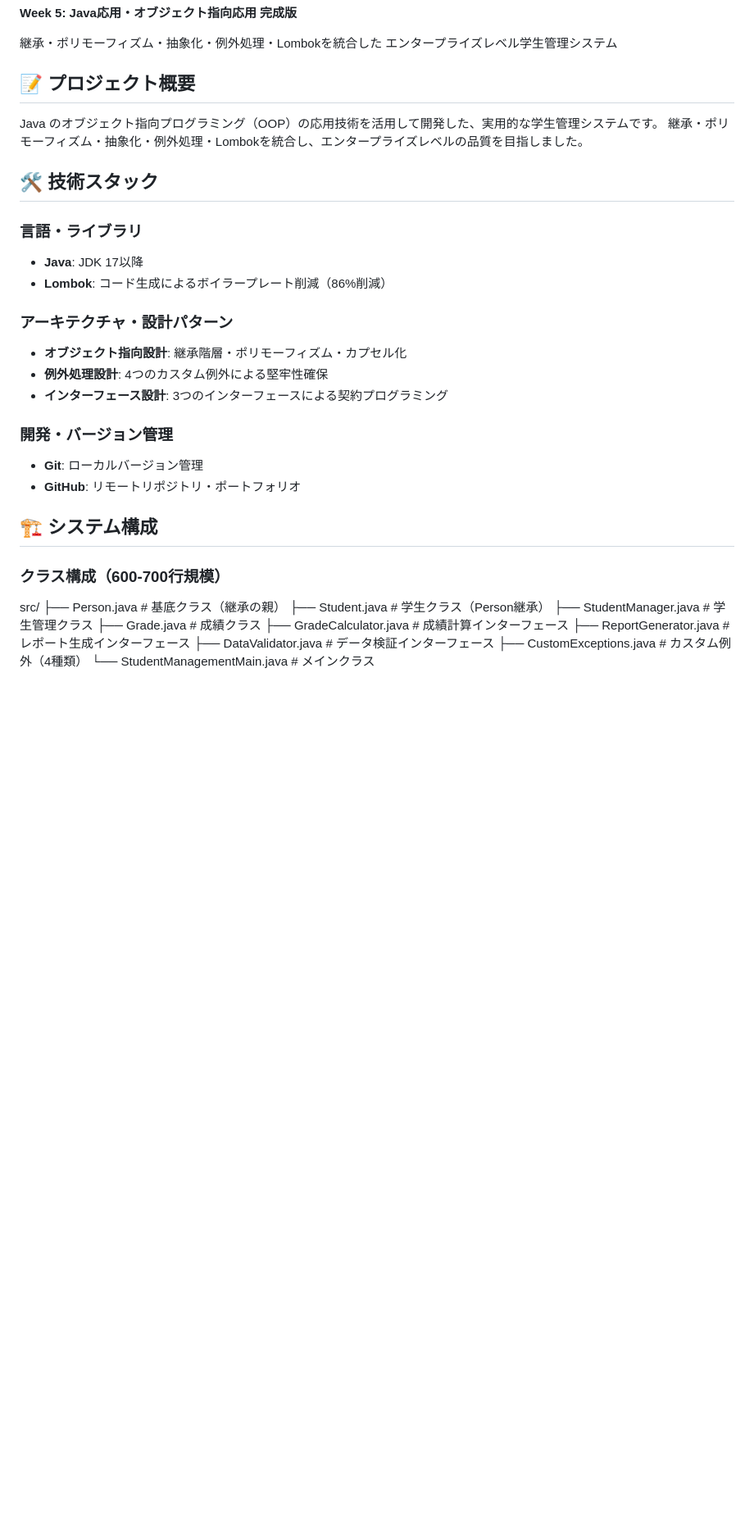
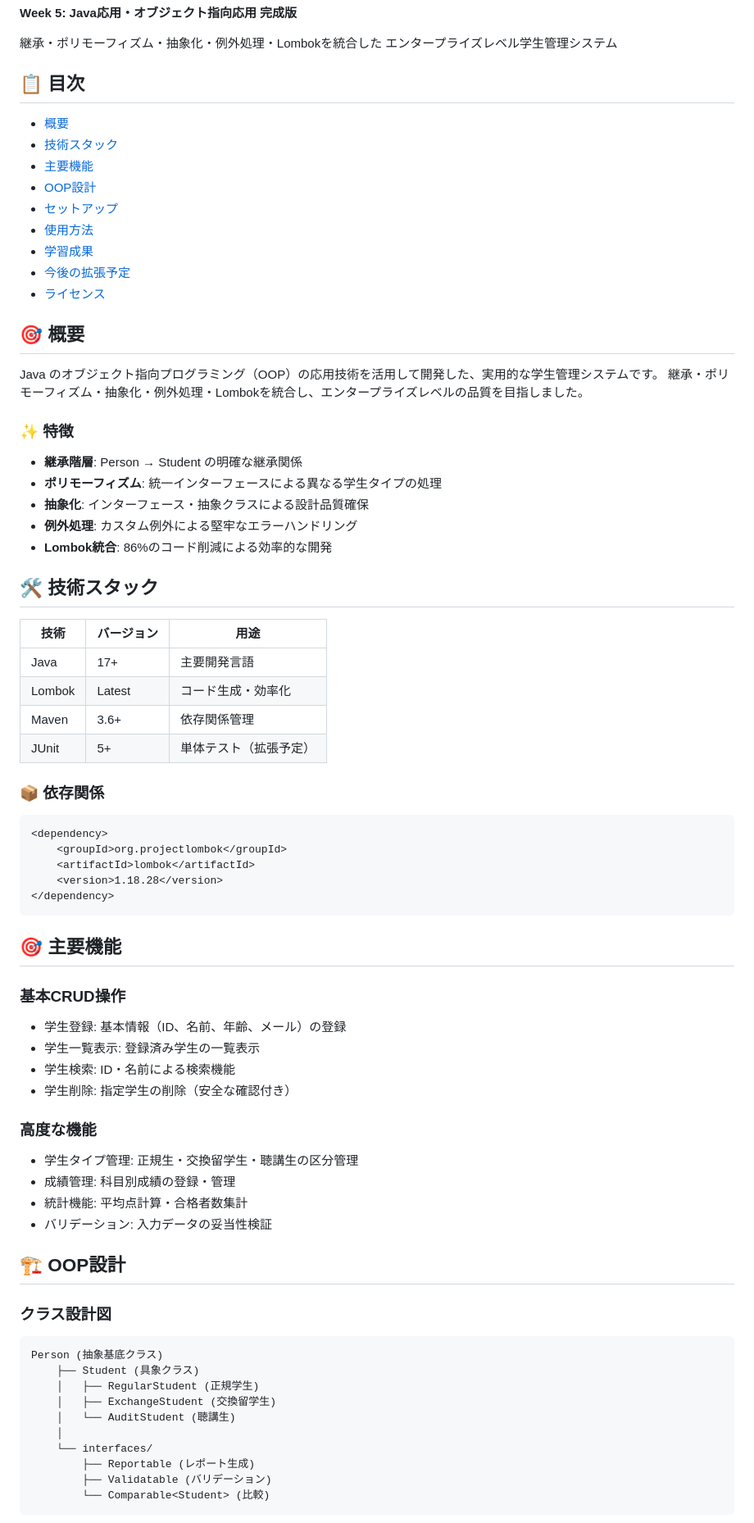
Before and after one commit to Takuma-Uchiyama/StudentManagementSystem, a Markdown page: README.md, the part around one of its changes. Shown at 82% size. Rendered like a GitHub page; blank space fills up the shorter version.

````diff
--- a/README.md
+++ b/README.md
@@ -11,37 +11,73 @@
 継承・ポリモーフィズム・抽象化・例外処理・Lombokを統合した
 エンタープライズレベル学生管理システム
 
-## 📝 プロジェクト概要
+## 📋 目次
+- [概要](#概要)
+- [技術スタック](#技術スタック)
+- [主要機能](#主要機能)
+- [OOP設計](#oop設計)
+- [セットアップ](#セットアップ)
+- [使用方法](#使用方法)
+- [学習成果](#学習成果)
+- [今後の拡張予定](#今後の拡張予定)
+- [ライセンス](#ライセンス)
+
+## 🎯 概要
 
 Java のオブジェクト指向プログラミング（OOP）の応用技術を活用して開発した、実用的な学生管理システムです。
 継承・ポリモーフィズム・抽象化・例外処理・Lombokを統合し、エンタープライズレベルの品質を目指しました。
 
+### ✨ 特徴
+- **継承階層**: Person → Student の明確な継承関係
+- **ポリモーフィズム**: 統一インターフェースによる異なる学生タイプの処理
+- **抽象化**: インターフェース・抽象クラスによる設計品質確保
+- **例外処理**: カスタム例外による堅牢なエラーハンドリング
+- **Lombok統合**: 86%のコード削減による効率的な開発
+
+
 ## 🛠️ 技術スタック
 
-### 言語・ライブラリ
-- **Java**: JDK 17以降
-- **Lombok**: コード生成によるボイラープレート削減（86%削減）
+| 技術 | バージョン | 用途 |
+|------|------------|------|
+| Java | 17+ | 主要開発言語 |
+| Lombok | Latest | コード生成・効率化 |
+| Maven | 3.6+ | 依存関係管理 |
+| JUnit | 5+ | 単体テスト（拡張予定） |
 
-### アーキテクチャ・設計パターン
-- **オブジェクト指向設計**: 継承階層・ポリモーフィズム・カプセル化
-- **例外処理設計**: 4つのカスタム例外による堅牢性確保
-- **インターフェース設計**: 3つのインターフェースによる契約プログラミング
+### 📦 依存関係
+```xml
+<dependency>
+    <groupId>org.projectlombok</groupId>
+    <artifactId>lombok</artifactId>
+    <version>1.18.28</version>
+</dependency>
+```
 
-### 開発・バージョン管理
-- **Git**: ローカルバージョン管理
-- **GitHub**: リモートリポジトリ・ポートフォリオ
+## 🎯 主要機能
+### 基本CRUD操作
+- 学生登録: 基本情報（ID、名前、年齢、メール）の登録
+- 学生一覧表示: 登録済み学生の一覧表示
+- 学生検索: ID・名前による検索機能
+- 学生削除: 指定学生の削除（安全な確認付き）
+### 高度な機能
+- 学生タイプ管理: 正規生・交換留学生・聴講生の区分管理
+- 成績管理: 科目別成績の登録・管理
+- 統計機能: 平均点計算・合格者数集計
+- バリデーション: 入力データの妥当性検証
 
-## 🏗️ システム構成
+## 🏗️ OOP設計
 
-### クラス構成（600-700行規模）
-src/
-├── Person.java              # 基底クラス（継承の親）
-├── Student.java             # 学生クラス（Person継承）
-├── StudentManager.java      # 学生管理クラス
-├── Grade.java              # 成績クラス
-├── GradeCalculator.java    # 成績計算インターフェース
-├── ReportGenerator.java    # レポート生成インターフェース
-├── DataValidator.java      # データ検証インターフェース
-├── CustomExceptions.java   # カスタム例外（4種類）
-└── StudentManagementMain.java  # メインクラス
+### クラス設計図
+```text
+Person (抽象基底クラス)
+    ├── Student (具象クラス)
+    │   ├── RegularStudent (正規学生)
+    │   ├── ExchangeStudent (交換留学生)
+    │   └── AuditStudent (聴講生)
+    │
+    └── interfaces/
+        ├── Reportable (レポート生成)
+        ├── Validatable (バリデーション)
+        └── Comparable<Student> (比較)
+```
 
````
Also changed, not shown: other parts of README.md (+128 -98 lines).
